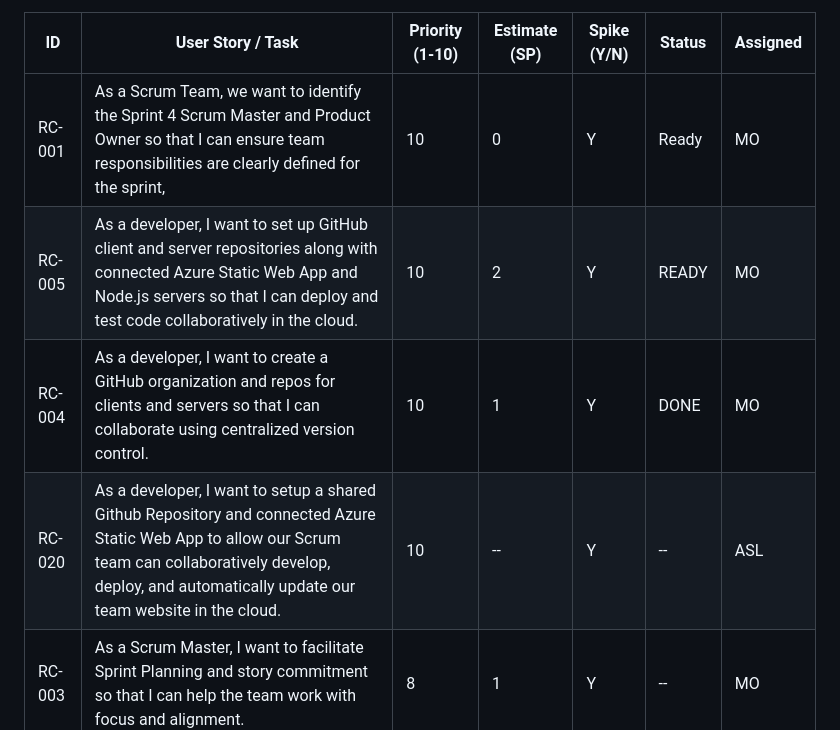
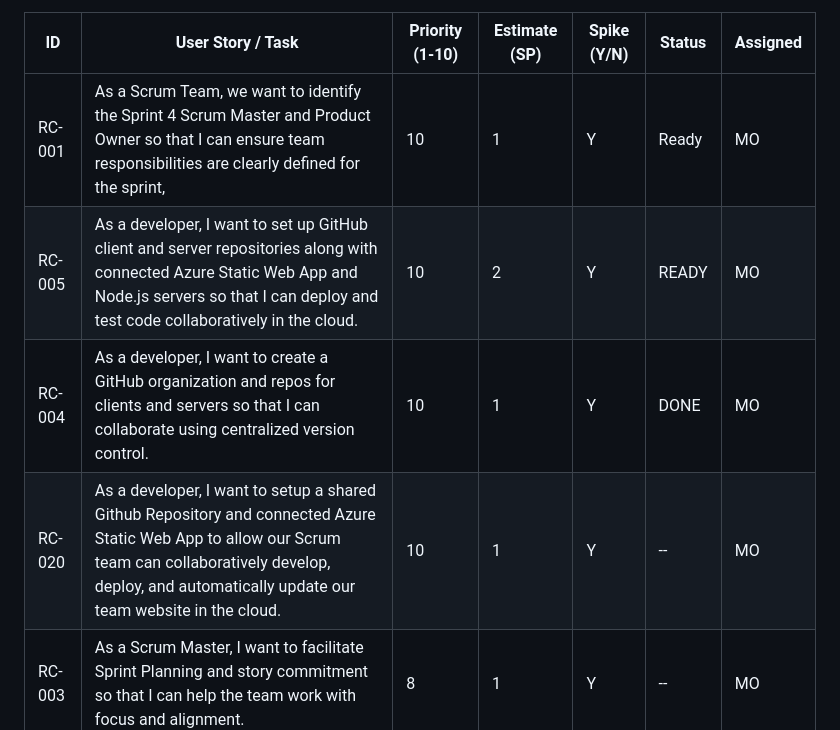
Before and after one commit to mondracek-lewisu/getting-to-know-each-other-teams, a Markdown page: backlogs/sprint-04-backlog.md, the part around the change. GitHub-like rendering.

Commit message:
Update priority and estimate for backlog items

```diff
--- a/backlogs/sprint-04-backlog.md
+++ b/backlogs/sprint-04-backlog.md
@@ -18,10 +18,10 @@ Sprint 4 Backlog:
 
 | **ID** | **User Story / Task** | **Priority (1-10)** | **Estimate (SP)** | **Spike (Y/N)** | **Status** | **Assigned** |
 |--------|------------------------|--------------|--------------|------------|--------------|--------------|
-| RC-001 | As a Scrum Team, we want to identify the Sprint 4 Scrum Master and Product Owner so that I can ensure team responsibilities are clearly defined for the sprint, | 10 | 0 | Y | Ready | MO |
+| RC-001 | As a Scrum Team, we want to identify the Sprint 4 Scrum Master and Product Owner so that I can ensure team responsibilities are clearly defined for the sprint, | 10 | 1 | Y | Ready | MO |
 | RC-005 | As a developer, I want to set up GitHub client and server repositories along with connected Azure Static Web App and Node.js servers so that I can deploy and test code collaboratively in the cloud. | 10 | 2 | Y | READY | MO |
 | RC-004 | As a developer, I want to create a GitHub organization and repos for clients and servers so that I can collaborate using centralized version control. | 10 | 1| Y | DONE | MO |
-| RC-020 | As a developer, I want to setup a shared Github Repository and connected Azure Static Web App to allow our Scrum team can collaboratively develop, deploy, and automatically update our team website in the cloud. | 10 | -- | Y | -- | ASL |
+| RC-020 | As a developer, I want to setup a shared Github Repository and connected Azure Static Web App to allow our Scrum team can collaboratively develop, deploy, and automatically update our team website in the cloud. | 10 | 1 | Y | -- | MO |
 | RC-003 | As a Scrum Master, I want to facilitate Sprint Planning and story commitment so that I can help the team work with focus and alignment. | 8 | 1 | Y |  --| MO |
 | RC-002 | As a Product Owner, I want to manage the backlogs and focus on the Minimum Viable Product (MVP) and prioritize stories so that I can deliver value to users by the end of the sprint. | 8 | 1 | Y | -- | ASL |
 | RC-021 | As a developer, I want to implement the team's HTML, CSS, and Javascript webpage so that the required team information and navigation are available in a functional web application. | 8 | 4 | Y | -- | ASL |
```
